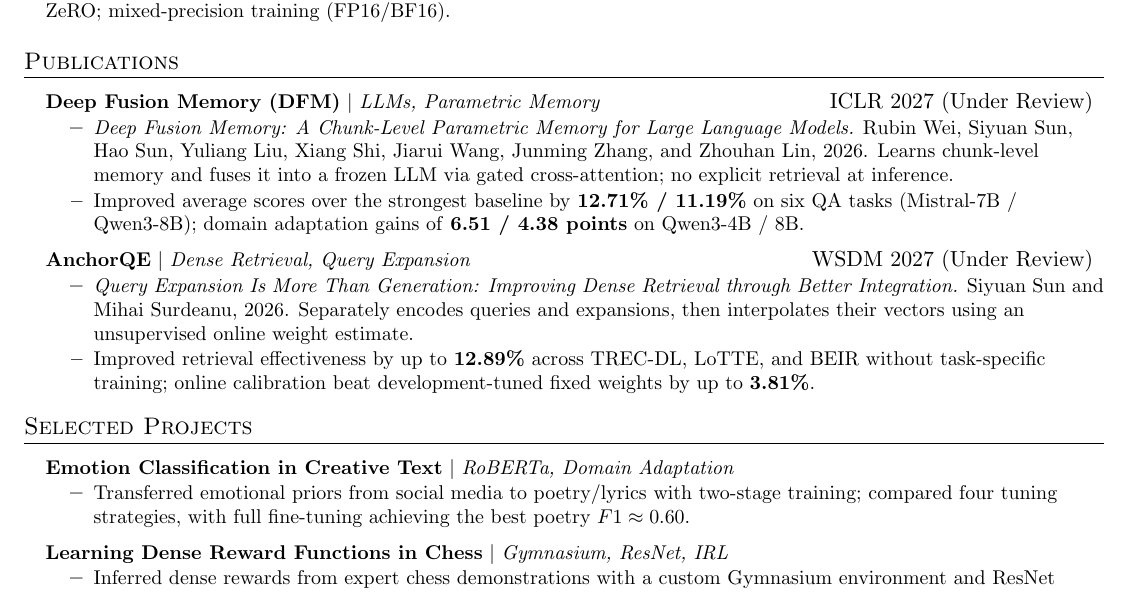
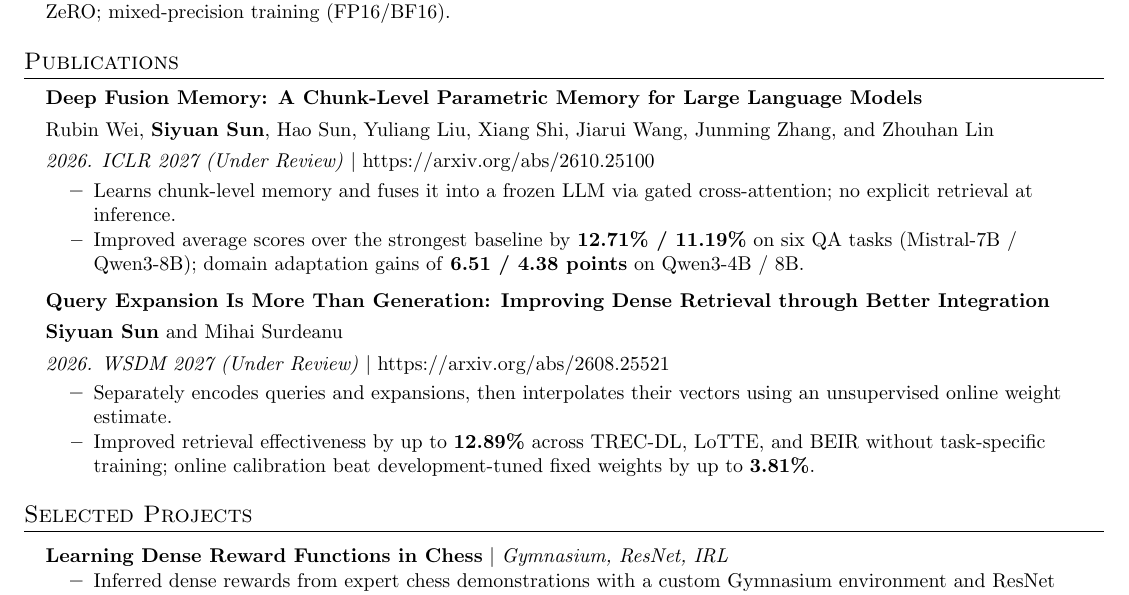
Before and after one commit to ws-uofa/wilsunio, a LaTeX CV (cv/cv_nlp_en.tex): part of the page, cut so that both start at the same text. Compiled offline with pdfLaTeX.

Commit message:
Refine CV publication entries and remove emotion classification project

```diff
--- a/cv/cv_nlp_en.tex
+++ b/cv/cv_nlp_en.tex
@@ -75,6 +75,13 @@
     \end{tabular*}\vspace{-7pt}
 }
 
+\newcommand{\resumePublication}[4]{
+    \item
+    {\small\textbf{#1}\par}
+    {\small #2\par}
+    {\small\textit{#3} $|$ \nolinkurl{#4}\par}\vspace{-7pt}
+}
+
 \newcommand{\resumeSubHeadingListStart}{\begin{itemize}[leftmargin=0.15in, label={}]}
 \newcommand{\resumeSubHeadingListEnd}{\end{itemize}}
 \newcommand{\resumeItemListStart}{\begin{itemize}}
@@ -140,17 +147,21 @@
 %-----------PROJECTS-----------
 \section{Publications}
     \resumeSubHeadingListStart
-      \resumeProjectHeading
-          {\textbf{Deep Fusion Memory (DFM)} $|$ \emph{LLMs, Parametric Memory}}{ICLR 2027 (Under Review)}
+      \resumePublication
+          {Deep Fusion Memory: A Chunk-Level Parametric Memory for Large Language Models}
+          {Rubin Wei, \textbf{Siyuan Sun}, Hao Sun, Yuliang Liu, Xiang Shi, Jiarui Wang, Junming Zhang, and Zhouhan Lin}
+          {2026. ICLR 2027 (Under Review)}{https://arxiv.org/abs/2610.25100}
           \resumeItemListStart
-            \resumeItem{\href{https://arxiv.org/abs/2610.25100}{\textit{Deep Fusion Memory: A Chunk-Level Parametric Memory for Large Language Models.}} Rubin Wei, Siyuan Sun, Hao Sun, Yuliang Liu, Xiang Shi, Jiarui Wang, Junming Zhang, and Zhouhan Lin, 2026. Learns chunk-level memory and fuses it into a frozen LLM via gated cross-attention; no explicit retrieval at inference.}
+            \resumeItem{Learns chunk-level memory and fuses it into a frozen LLM via gated cross-attention; no explicit retrieval at inference.}
             \resumeItem{Improved average scores over the strongest baseline by \textbf{12.71\% / 11.19\%} on six QA tasks (Mistral-7B / Qwen3-8B); domain adaptation gains of \textbf{6.51 / 4.38 points} on Qwen3-4B / 8B.}
           \resumeItemListEnd
 
-      \resumeProjectHeading
-          {\textbf{AnchorQE} $|$ \emph{Dense Retrieval, Query Expansion}}{WSDM 2027 (Under Review)}
+      \resumePublication
+          {Query Expansion Is More Than Generation: Improving Dense Retrieval through Better Integration}
+          {\textbf{Siyuan Sun} and Mihai Surdeanu}
+          {2026. WSDM 2027 (Under Review)}{https://arxiv.org/abs/2608.25521}
           \resumeItemListStart
-            \resumeItem{\href{https://arxiv.org/abs/2608.25521}{\textit{Query Expansion Is More Than Generation: Improving Dense Retrieval through Better Integration.}} Siyuan Sun and Mihai Surdeanu, 2026. Separately encodes queries and expansions, then interpolates their vectors using an unsupervised online weight estimate.}
+            \resumeItem{Separately encodes queries and expansions, then interpolates their vectors using an unsupervised online weight estimate.}
             \resumeItem{Improved retrieval effectiveness by up to \textbf{12.89\%} across TREC-DL, LoTTE, and BEIR without task-specific training; online calibration beat development-tuned fixed weights by up to \textbf{3.81\%}.}
           \resumeItemListEnd
 
@@ -158,12 +169,6 @@
 
 \section{Selected Projects}
     \resumeSubHeadingListStart
-      \resumeProjectHeading
-          {\textbf{Emotion Classification in Creative Text} $|$ \emph{RoBERTa, Domain Adaptation}}{}
-          \resumeItemListStart
-            \resumeItem{Transferred emotional priors from social media to poetry/lyrics with two-stage training; compared four tuning strategies, with full fine-tuning achieving the best poetry $F1\approx0.60$.}
-          \resumeItemListEnd
-
       \resumeProjectHeading
           {\textbf{Learning Dense Reward Functions in Chess} $|$ \emph{Gymnasium, ResNet, IRL}}{}
           \resumeItemListStart
```
Also changed, not shown: cv/cv_nlp_zh.tex (+17 -12 lines), assets/cv.pdf, assets/cv_zh.pdf.
